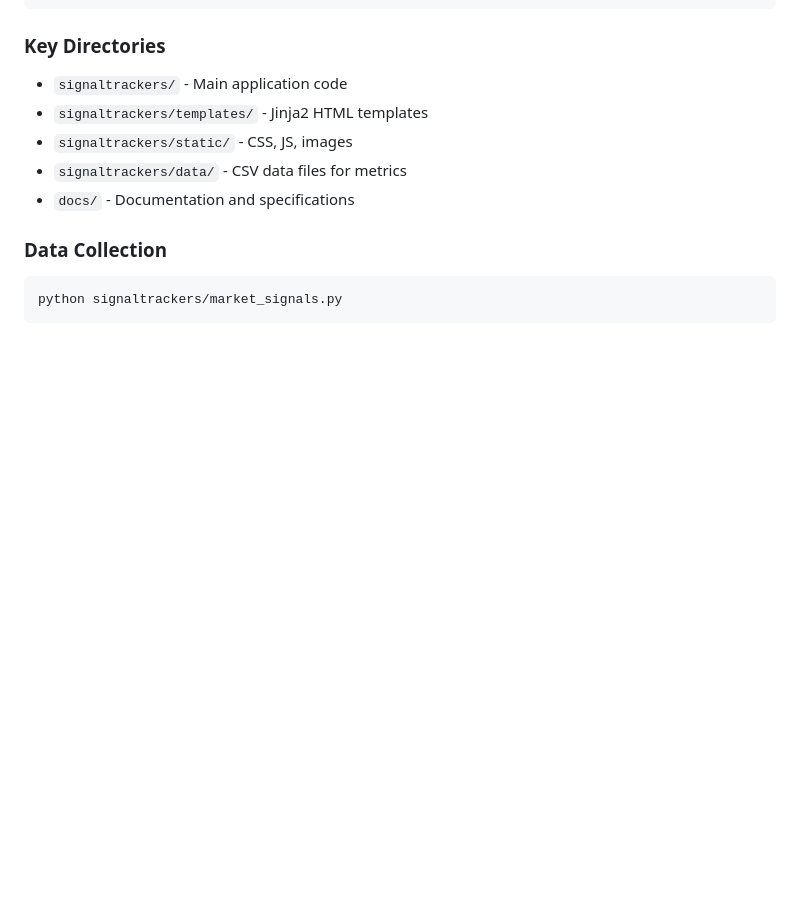
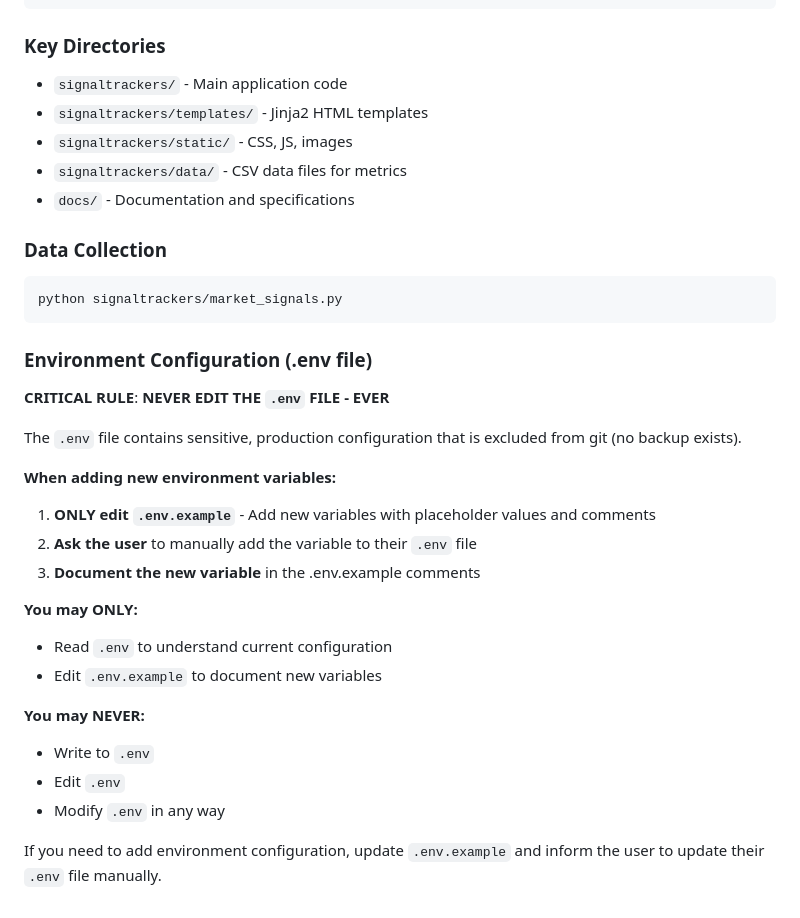
Before and after one commit to EricMaibach/financial, a Markdown page: CLAUDE.md, the part around the change. GitHub-like rendering; blank space fills up the shorter version.

Commit message:
Add .env file handling guidelines to prevent accidental data loss

````diff
--- a/CLAUDE.md
+++ b/CLAUDE.md
@@ -117,3 +117,24 @@ python dashboard.py
 ```bash
 python signaltrackers/market_signals.py
 ```
+
+### Environment Configuration (.env file)
+**CRITICAL RULE**: **NEVER EDIT THE `.env` FILE - EVER**
+
+The `.env` file contains sensitive, production configuration that is excluded from git (no backup exists).
+
+**When adding new environment variables:**
+1. **ONLY edit `.env.example`** - Add new variables with placeholder values and comments
+2. **Ask the user** to manually add the variable to their `.env` file
+3. **Document the new variable** in the .env.example comments
+
+**You may ONLY:**
+- Read `.env` to understand current configuration
+- Edit `.env.example` to document new variables
+
+**You may NEVER:**
+- Write to `.env`
+- Edit `.env`
+- Modify `.env` in any way
+
+If you need to add environment configuration, update `.env.example` and inform the user to update their `.env` file manually.
````
